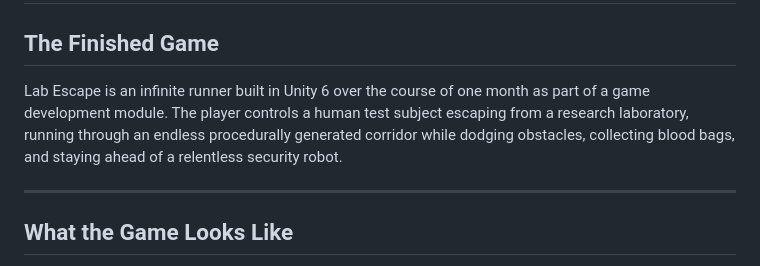
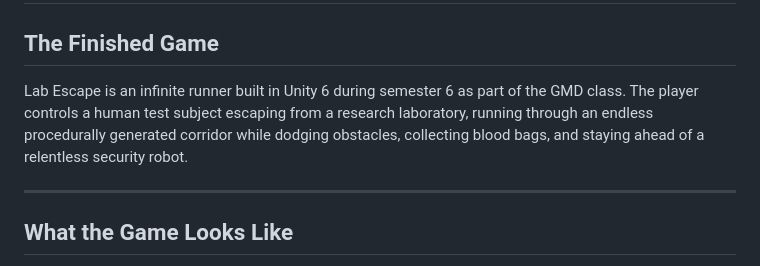
Before and after one commit to Ghiyathali/GMD-CourseAssignment, a Markdown page: blog posts/BlogPost6_final blogpost .md, the part around the change. Rendered like a GitHub page.

Commit message:
Correct semester and class details in blog post
Updated the description of Lab Escape to reflect the correct semester and class.

```diff
--- a/blog posts/BlogPost6_final blogpost .md
+++ b/blog posts/BlogPost6_final blogpost .md
@@ -2,7 +2,7 @@
 
 ## The Finished Game
 
-Lab Escape is an infinite runner built in Unity 6 over the course of one month as part of a game development module. The player controls a human test subject escaping from a research laboratory, running through an endless procedurally generated corridor while dodging obstacles, collecting blood bags, and staying ahead of a relentless security robot.
+Lab Escape is an infinite runner built in Unity 6 during semester 6 as part of the GMD class. The player controls a human test subject escaping from a research laboratory, running through an endless procedurally generated corridor while dodging obstacles, collecting blood bags, and staying ahead of a relentless security robot.
 
 ---
 
```
